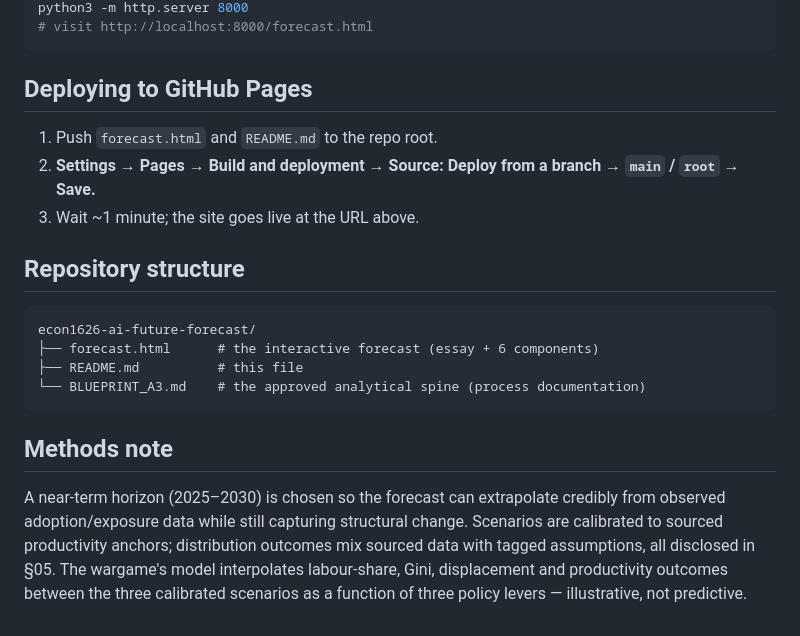
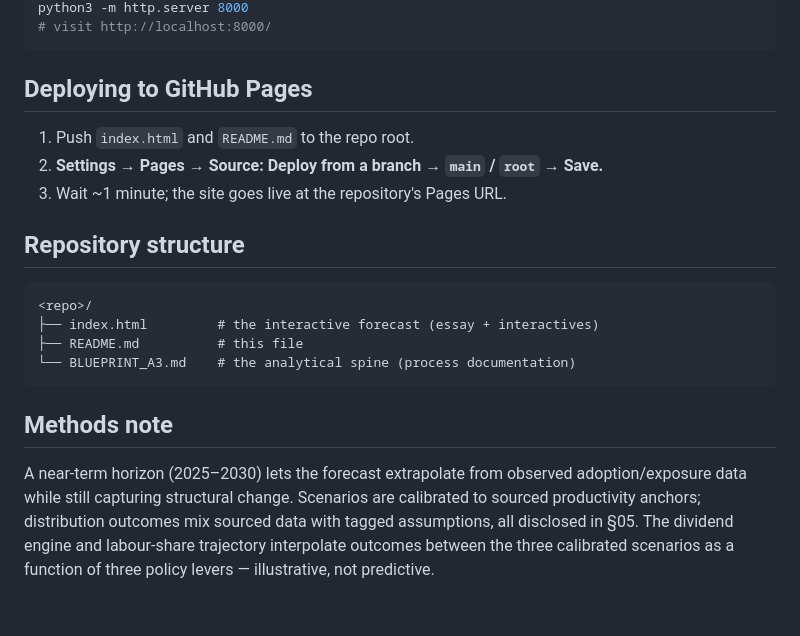
Before and after one commit to baodeptrai50/econ1626-ai-future-forecast, a Markdown page: README.md, the part around one of its changes. GitHub-like rendering.

````diff
--- a/README.md
+++ b/README.md
@@ -37,19 +44,19 @@ The site is a **single self-contained file** with no build step and no external
 python3 -m http.server 8000
-# visit http://localhost:8000/forecast.html
+# visit http://localhost:8000/
 ```
 
 ## Deploying to GitHub Pages
-1. Push `forecast.html` and `README.md` to the repo root.
-2. **Settings → Pages → Build and deployment → Source: Deploy from a branch → `main` / `root` → Save.**
-3. Wait ~1 minute; the site goes live at the URL above.
+1. Push `index.html` and `README.md` to the repo root.
+2. **Settings → Pages → Source: Deploy from a branch → `main` / `root` → Save.**
+3. Wait ~1 minute; the site goes live at the repository's Pages URL.
 
 ## Repository structure
 ```
-econ1626-ai-future-forecast/
-├── forecast.html      # the interactive forecast (essay + 6 components)
+<repo>/
+├── index.html         # the interactive forecast (essay + interactives)
 ├── README.md          # this file
-└── BLUEPRINT_A3.md    # the approved analytical spine (process documentation)
+└── BLUEPRINT_A3.md    # the analytical spine (process documentation)
 ```
 
 ## Methods note
-A near-term horizon (2025–2030) is chosen so the forecast can extrapolate credibly from observed adoption/exposure data while still capturing structural change. Scenarios are calibrated to sourced productivity anchors; distribution outcomes mix sourced data with tagged assumptions, all disclosed in §05. The wargame's model interpolates labour-share, Gini, displacement and productivity outcomes between the three calibrated scenarios as a function of three policy levers — illustrative, not predictive.
+A near-term horizon (2025–2030) lets the forecast extrapolate from observed adoption/exposure data while still capturing structural change. Scenarios are calibrated to sourced productivity anchors; distribution outcomes mix sourced data with tagged assumptions, all disclosed in §05. The dividend engine and labour-share trajectory interpolate outcomes between the three calibrated scenarios as a function of three policy levers — illustrative, not predictive.
````
Also changed, not shown: other parts of README.md (+16 -9 lines).
